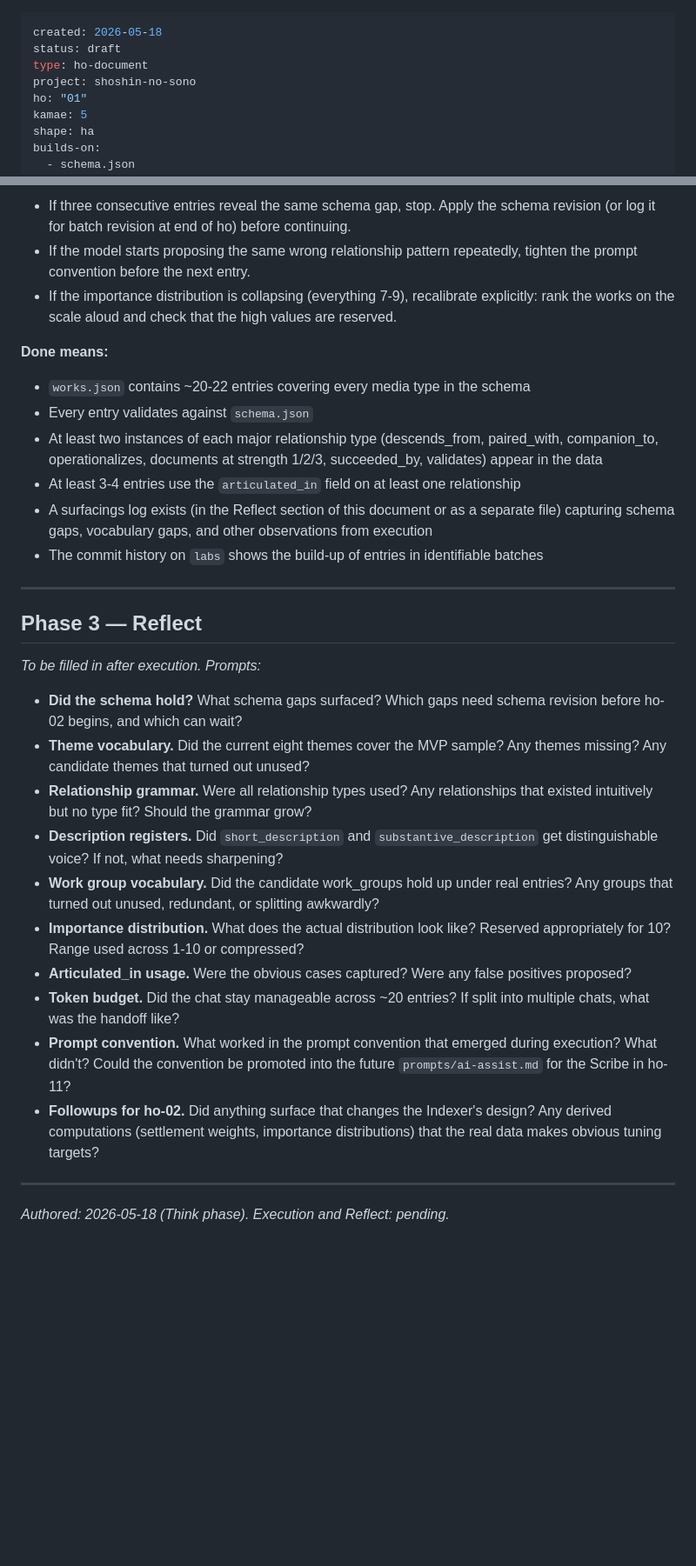
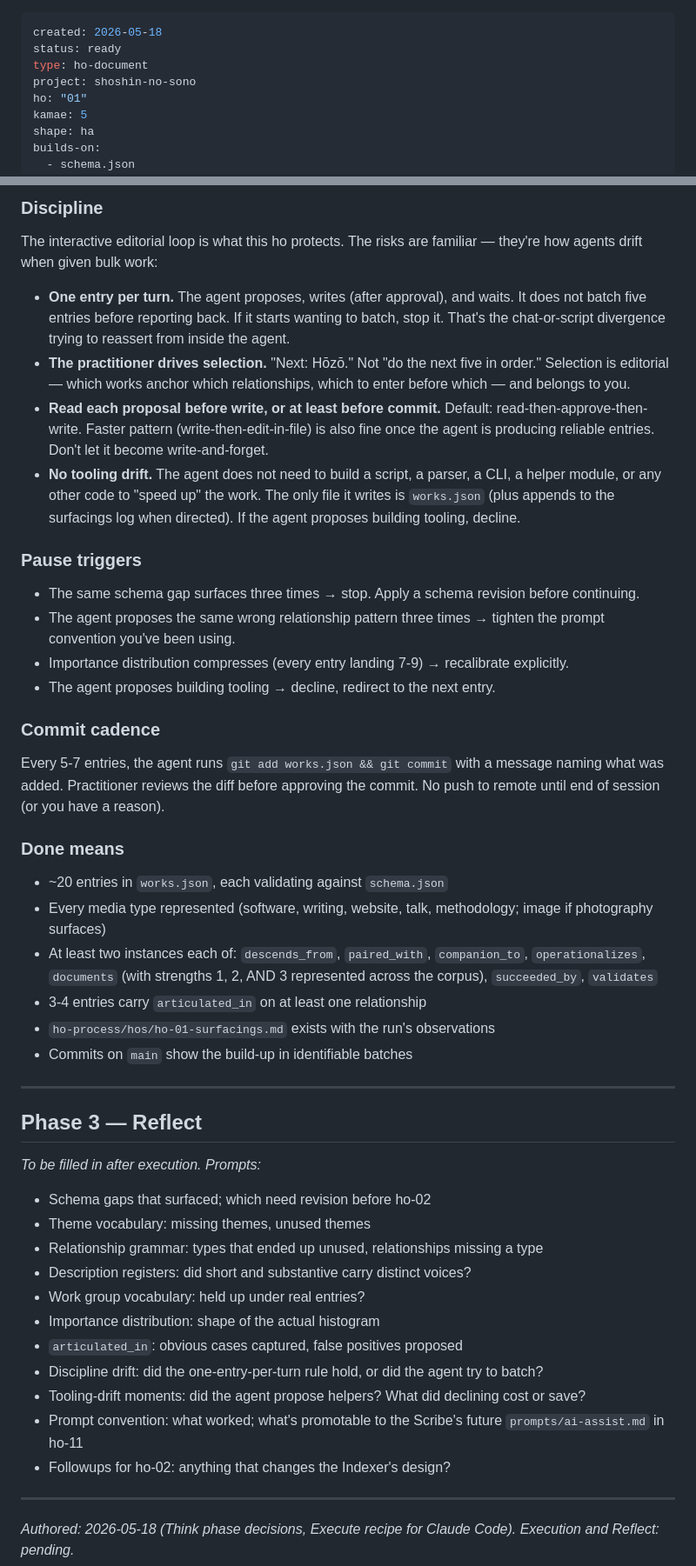
Before and after one commit to sageframe-no-kaji/shoshin-no-sono, a Markdown page: ho-process/hos/ho-01-build-from-schema.md, 2 parts joined by grey strips. Shown at 87% size. GitHub-like rendering; blank space fills up the shorter version.

Commit message:
ho-01: finalize ho document — Claude Code editorial loop, status ready

```diff
--- a/ho-process/hos/ho-01-build-from-schema.md
+++ b/ho-process/hos/ho-01-build-from-schema.md
@@ -1,6 +1,6 @@
 ---
 created: 2026-05-18
-status: draft
+status: ready
 type: ho-document
 project: shoshin-no-sono
 ho: "01"
@@ -126,16 +88,32 @@ No agent task. The work is the practitioner-plus-Claude conversation.
 
-- If three consecutive entries reveal the same schema gap, stop. Apply the schema revision (or log it for batch revision at end of ho) before continuing.
-- If the model starts proposing the same wrong relationship pattern repeatedly, tighten the prompt convention before the next entry.
-- If the importance distribution is collapsing (everything 7-9), recalibrate explicitly: rank the works on the scale aloud and check that the high values are reserved.
+### Discipline
 
-**Done means:**
+The interactive editorial loop is what this ho protects. The risks are familiar — they're how agents drift when given bulk work:
 
-- `works.json` contains ~20-22 entries covering every media type in the schema
-- Every entry validates against `schema.json`
-- At least two instances of each major relationship type (descends_from, paired_with, companion_to, operationalizes, documents at strength 1/2/3, succeeded_by, validates) appear in the data
-- At least 3-4 entries use the `articulated_in` field on at least one relationship
-- A surfacings log exists (in the Reflect section of this document or as a separate file) capturing schema gaps, vocabulary gaps, and other observations from execution
-- The commit history on `labs` shows the build-up of entries in identifiable batches
+- **One entry per turn.** The agent proposes, writes (after approval), and waits. It does not batch five entries before reporting back. If it starts wanting to batch, stop it. That's the chat-or-script divergence trying to reassert from inside the agent.
+- **The practitioner drives selection.** "Next: Hōzō." Not "do the next five in order." Selection is editorial — which works anchor which relationships, which to enter before which — and belongs to you.
+- **Read each proposal before write, or at least before commit.** Default: read-then-approve-then-write. Faster pattern (write-then-edit-in-file) is also fine once the agent is producing reliable entries. Don't let it become write-and-forget.
+- **No tooling drift.** The agent does not need to build a script, a parser, a CLI, a helper module, or any other code to "speed up" the work. The only file it writes is `works.json` (plus appends to the surfacings log when directed). If the agent proposes building tooling, decline.
+
+### Pause triggers
+
+- The same schema gap surfaces three times → stop. Apply a schema revision before continuing.
+- The agent proposes the same wrong relationship pattern three times → tighten the prompt convention you've been using.
+- Importance distribution compresses (every entry landing 7-9) → recalibrate explicitly.
+- The agent proposes building tooling → decline, redirect to the next entry.
+
+### Commit cadence
+
+Every 5-7 entries, the agent runs `git add works.json && git commit` with a message naming what was added. Practitioner reviews the diff before approving the commit. No push to remote until end of session (or you have a reason).
+
+### Done means
+
+- ~20 entries in `works.json`, each validating against `schema.json`
+- Every media type represented (software, writing, website, talk, methodology; image if photography surfaces)
+- At least two instances each of: `descends_from`, `paired_with`, `companion_to`, `operationalizes`, `documents` (with strengths 1, 2, AND 3 represented across the corpus), `succeeded_by`, `validates`
+- 3-4 entries carry `articulated_in` on at least one relationship
+- `ho-process/hos/ho-01-surfacings.md` exists with the run's observations
+- Commits on `main` show the build-up in identifiable batches
 
 ---
 
@@ -143,18 +121,19 @@ No agent task. The work is the practitioner-plus-Claude conversation.
 
 *To be filled in after execution. Prompts:*
 
-- **Did the schema hold?** What schema gaps surfaced? Which gaps need schema revision before ho-02 begins, and which can wait?
-- **Theme vocabulary.** Did the current eight themes cover the MVP sample? Any themes missing? Any candidate themes that turned out unused?
-- **Relationship grammar.** Were all relationship types used? Any relationships that existed intuitively but no type fit? Should the grammar grow?
-- **Description registers.** Did `short_description` and `substantive_description` get distinguishable voice? If not, what needs sharpening?
-- **Work group vocabulary.** Did the candidate work_groups hold up under real entries? Any groups that turned out unused, redundant, or splitting awkwardly?
-- **Importance distribution.** What does the actual distribution look like? Reserved appropriately for 10? Range used across 1-10 or compressed?
-- **Articulated_in usage.** Were the obvious cases captured? Were any false positives proposed?
-- **Token budget.** Did the chat stay manageable across ~20 entries? If split into multiple chats, what was the handoff like?
-- **Prompt convention.** What worked in the prompt convention that emerged during execution? What didn't? Could the convention be promoted into the future `prompts/ai-assist.md` for the Scribe in ho-11?
-- **Followups for ho-02.** Did anything surface that changes the Indexer's design? Any derived computations (settlement weights, importance distributions) that the real data makes obvious tuning targets?
+- Schema gaps that surfaced; which need revision before ho-02
+- Theme vocabulary: missing themes, unused themes
+- Relationship grammar: types that ended up unused, relationships missing a type
+- Description registers: did short and substantive carry distinct voices?
+- Work group vocabulary: held up under real entries?
+- Importance distribution: shape of the actual histogram
+- `articulated_in`: obvious cases captured, false positives proposed
+- Discipline drift: did the one-entry-per-turn rule hold, or did the agent try to batch?
+- Tooling-drift moments: did the agent propose helpers? What did declining cost or save?
+- Prompt convention: what worked; what's promotable to the Scribe's future `prompts/ai-assist.md` in ho-11
+- Followups for ho-02: anything that changes the Indexer's design?
 
 ---
 
-_Authored: 2026-05-18 (Think phase)._
+_Authored: 2026-05-18 (Think phase decisions, Execute recipe for Claude Code)._
 _Execution and Reflect: pending._
```
Also changed, not shown: other parts of ho-process/hos/ho-01-build-from-schema.md (+42 -80 lines).
